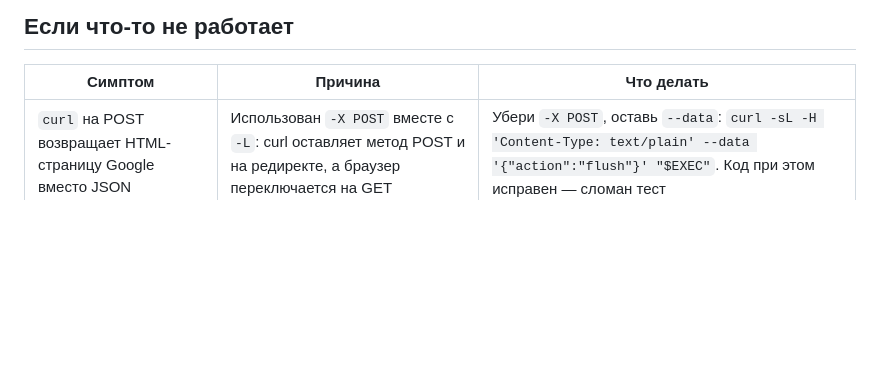
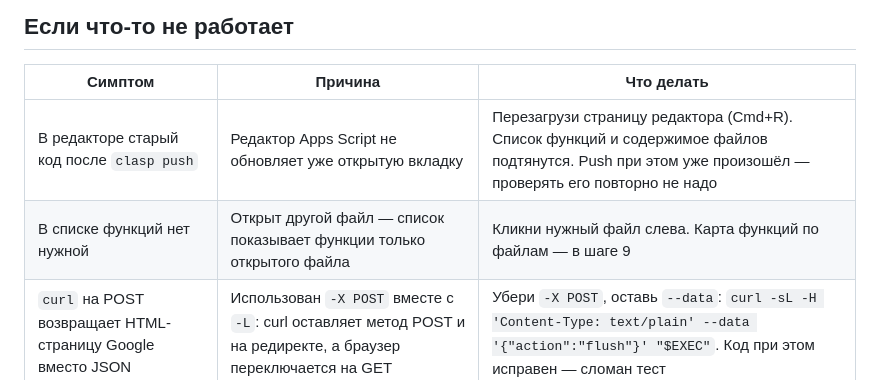
Before and after one commit to EnOtik911/eng-bot, a Markdown page: docs/deploy.md, the part around the change. GitHub-like rendering; blank space fills up the shorter version.

Commit message:
deploy.md: the editor does not refresh an open tab after clasp push
Verified against the server rather than guessed: pulled the project into a throwaway
directory and confirmed onOpenMenu, runImport, runTestPing, runCheckWebhook and
runStats are all present, along with the onOpenMenu trigger. The owner's editor was
showing pre-push code because the Apps Script editor never refreshes an already-open
tab. Cmd+R is the whole fix.

Two rows added, both from this session: stale editor after push, and a function
missing from the dropdown because a different file is open.

Method note for next time: to inspect what the server actually holds without polluting
gas/ with the .js duplicates clasp pull creates, write a temporary .clasp.json with
rootDir pointing at a throwaway directory and run clasp with -P. It must be a real
path, not a symlink — clasp refuses /var on macOS as a race attack.

Co-Authored-By: Claude Opus 5 (1M context) <noreply@anthropic.com>

```diff
--- a/docs/deploy.md
+++ b/docs/deploy.md
@@ -584,6 +584,8 @@ curl "$EXEC_URL?action=session"     # ожидается {"ok":false,"code":"BAD
 
 | Симптом | Причина | Что делать |
 |---|---|---|
+| В редакторе старый код после `clasp push` | Редактор Apps Script не обновляет уже открытую вкладку | Перезагрузи страницу редактора (Cmd+R). Список функций и содержимое файлов подтянутся. Push при этом уже произошёл — проверять его повторно не надо |
+| В списке функций нет нужной | Открыт другой файл — список показывает функции только открытого файла | Кликни нужный файл слева. Карта функций по файлам — в шаге 9 |
 | `curl` на POST возвращает HTML-страницу Google вместо JSON | Использован `-X POST` вместе с `-L`: curl оставляет метод POST и на редиректе, а браузер переключается на GET | Убери `-X POST`, оставь `--data`: `curl -sL -H 'Content-Type: text/plain' --data '{"action":"flush"}' "$EXEC"`. Код при этом исправен — сломан тест |
 | Правка кода есть в редакторе, а `/exec` ведёт себя по-старому | Развёртывание приколото к прежней версии | Deploy → Управление развертываниями → карандаш → Версия: новая. Либо `clasp redeploy <deploymentId>` |
 | В таблице нет меню `Eng_bot` | Не запускался `installTriggers`, либо страница таблицы не перезагружалась после установки | Запусти `installTriggers`, перезагрузи таблицу. В списке триггеров должно быть три записи. Либо просто работай из редактора: `seedStarterBatch`, `runImport`, `runStats` |
```
